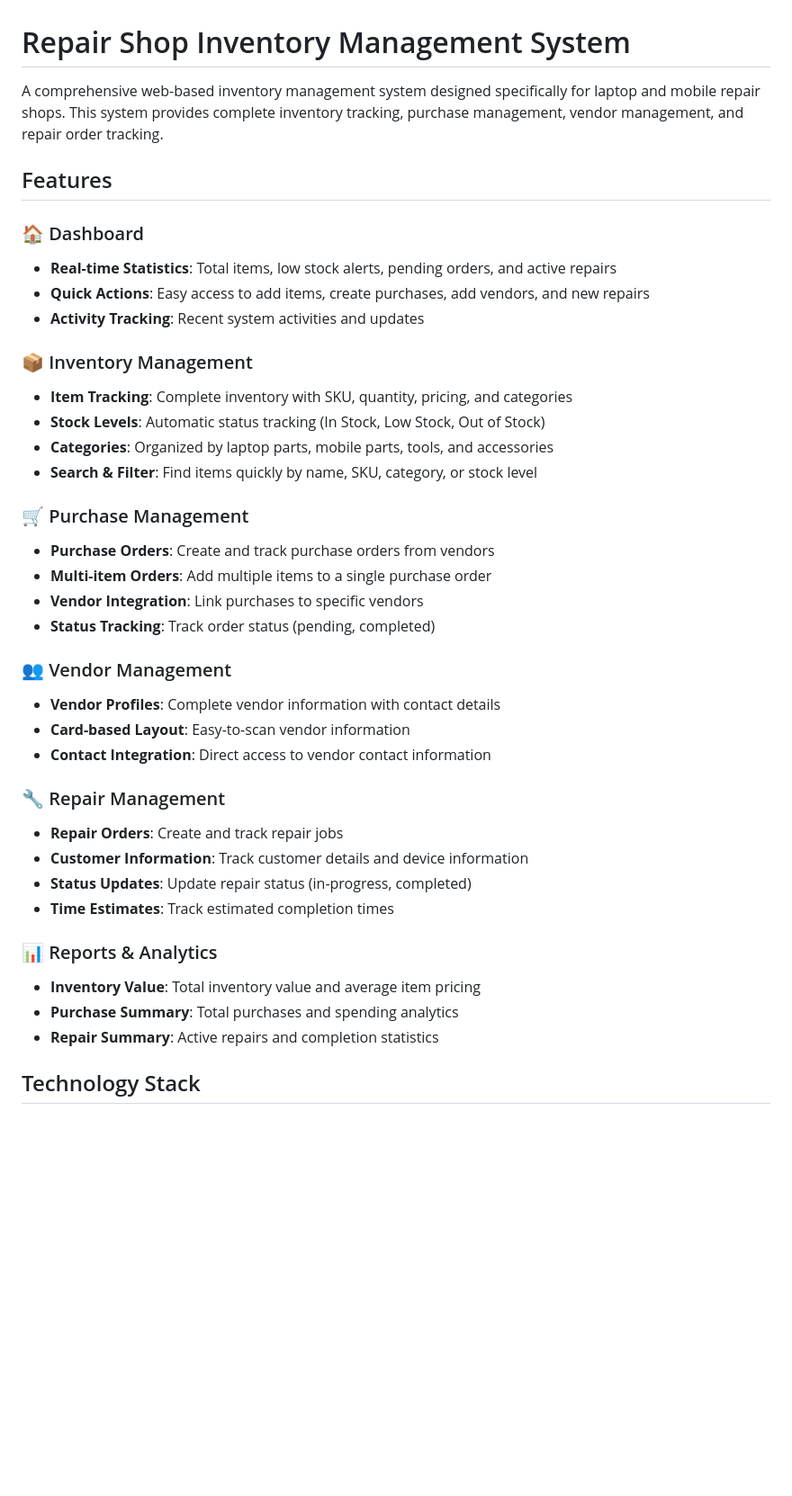
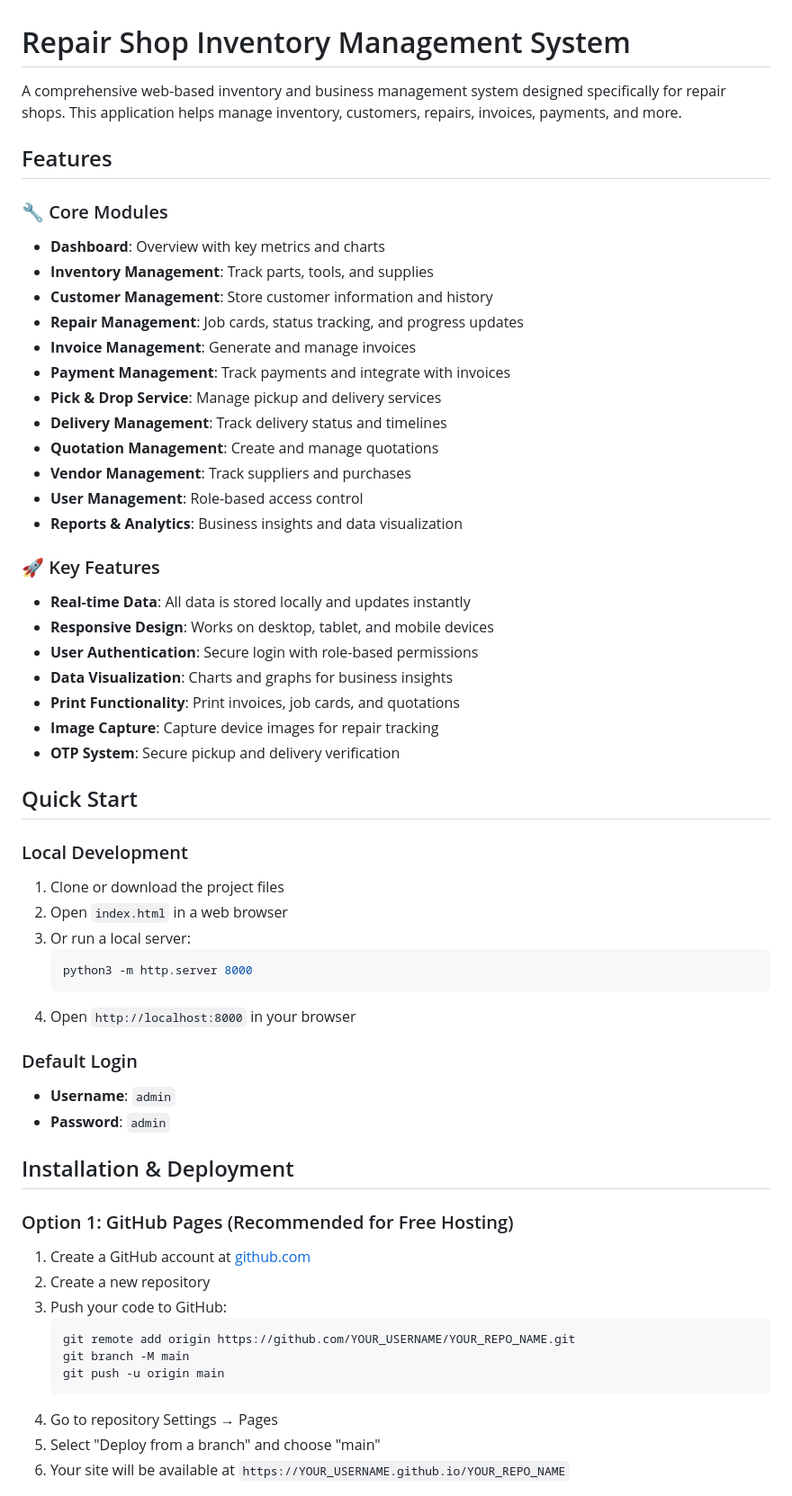
Before and after one commit to Maxcodesolutions/repair-shop-inventory, a Markdown page: README.md, the part around one of its changes. Shown at 90% size. Rendered like a GitHub page; blank space fills up the shorter version.

Commit message:
Add comprehensive README documentation

````diff
--- a/README.md
+++ b/README.md
@@ -1,41 +1,59 @@
 # Repair Shop Inventory Management System
 
-A comprehensive web-based inventory management system designed specifically for laptop and mobile repair shops. This system provides complete inventory tracking, purchase management, vendor management, and repair order tracking.
+A comprehensive web-based inventory and business management system designed specifically for repair shops. This application helps manage inventory, customers, repairs, invoices, payments, and more.
 
 ## Features
 
-### 🏠 Dashboard
-- **Real-time Statistics**: Total items, low stock alerts, pending orders, and active repairs
-- **Quick Actions**: Easy access to add items, create purchases, add vendors, and new repairs
-- **Activity Tracking**: Recent system activities and updates
+### 🔧 Core Modules
+- **Dashboard**: Overview with key metrics and charts
+- **Inventory Management**: Track parts, tools, and supplies
+- **Customer Management**: Store customer information and history
+- **Repair Management**: Job cards, status tracking, and progress updates
+- **Invoice Management**: Generate and manage invoices
+- **Payment Management**: Track payments and integrate with invoices
+- **Pick & Drop Service**: Manage pickup and delivery services
+- **Delivery Management**: Track delivery status and timelines
+- **Quotation Management**: Create and manage quotations
+- **Vendor Management**: Track suppliers and purchases
+- **User Management**: Role-based access control
+- **Reports & Analytics**: Business insights and data visualization
 
-### 📦 Inventory Management
-- **Item Tracking**: Complete inventory with SKU, quantity, pricing, and categories
-- **Stock Levels**: Automatic status tracking (In Stock, Low Stock, Out of Stock)
-- **Categories**: Organized by laptop parts, mobile parts, tools, and accessories
-- **Search & Filter**: Find items quickly by name, SKU, category, or stock level
+### 🚀 Key Features
+- **Real-time Data**: All data is stored locally and updates instantly
+- **Responsive Design**: Works on desktop, tablet, and mobile devices
+- **User Authentication**: Secure login with role-based permissions
+- **Data Visualization**: Charts and graphs for business insights
+- **Print Functionality**: Print invoices, job cards, and quotations
+- **Image Capture**: Capture device images for repair tracking
+- **OTP System**: Secure pickup and delivery verification
 
-### 🛒 Purchase Management
-- **Purchase Orders**: Create and track purchase orders from vendors
-- **Multi-item Orders**: Add multiple items to a single purchase order
-- **Vendor Integration**: Link purchases to specific vendors
-- **Status Tracking**: Track order status (pending, completed)
+## Quick Start
 
-### 👥 Vendor Management
-- **Vendor Profiles**: Complete vendor information with contact details
-- **Card-based Layout**: Easy-to-scan vendor information
-- **Contact Integration**: Direct access to vendor contact information
+### Local Development
+1. Clone or download the project files
+2. Open `index.html` in a web browser
+3. Or run a local server:
+   ```bash
+   python3 -m http.server 8000
+   ```
+4. Open `http://localhost:8000` in your browser
 
-### 🔧 Repair Management
-- **Repair Orders**: Create and track repair jobs
-- **Customer Information**: Track customer details and device information
-- **Status Updates**: Update repair status (in-progress, completed)
-- **Time Estimates**: Track estimated completion times
+### Default Login
+- **Username**: `admin`
+- **Password**: `admin`
 
-### 📊 Reports & Analytics
-- **Inventory Value**: Total inventory value and average item pricing
-- **Purchase Summary**: Total purchases and spending analytics
-- **Repair Summary**: Active repairs and completion statistics
+## Installation & Deployment
 
-## Technology Stack
+### Option 1: GitHub Pages (Recommended for Free Hosting)
+1. Create a GitHub account at [github.com](https://github.com)
+2. Create a new repository
+3. Push your code to GitHub:
+   ```bash
+   git remote add origin https://github.com/YOUR_USERNAME/YOUR_REPO_NAME.git
+   git branch -M main
+   git push -u origin main
+   ```
+4. Go to repository Settings → Pages
+5. Select "Deploy from a branch" and choose "main"
+6. Your site will be available at `https://YOUR_USERNAME.github.io/YOUR_REPO_NAME`
 
````
Also changed, not shown: other parts of README.md (+36 -128 lines).
